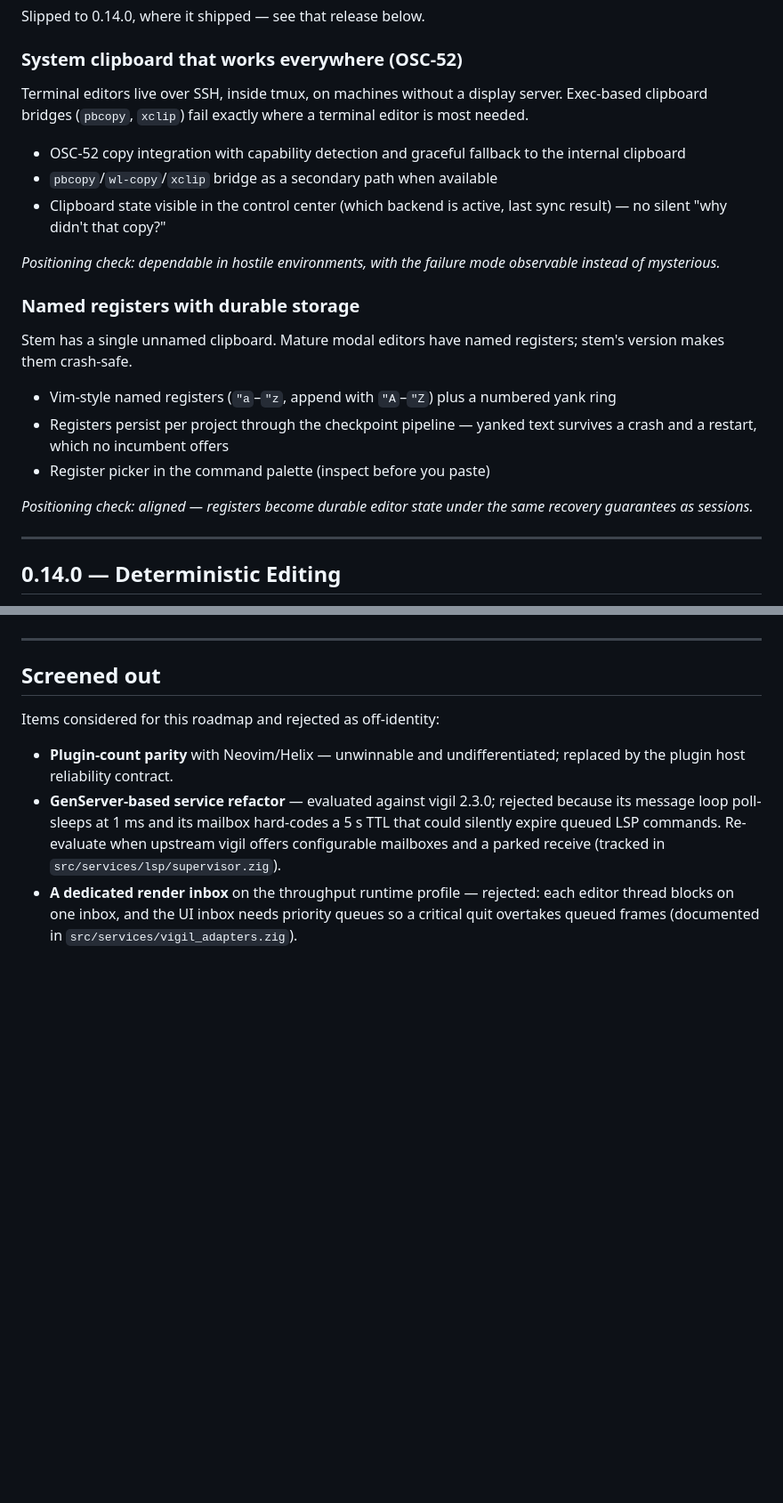
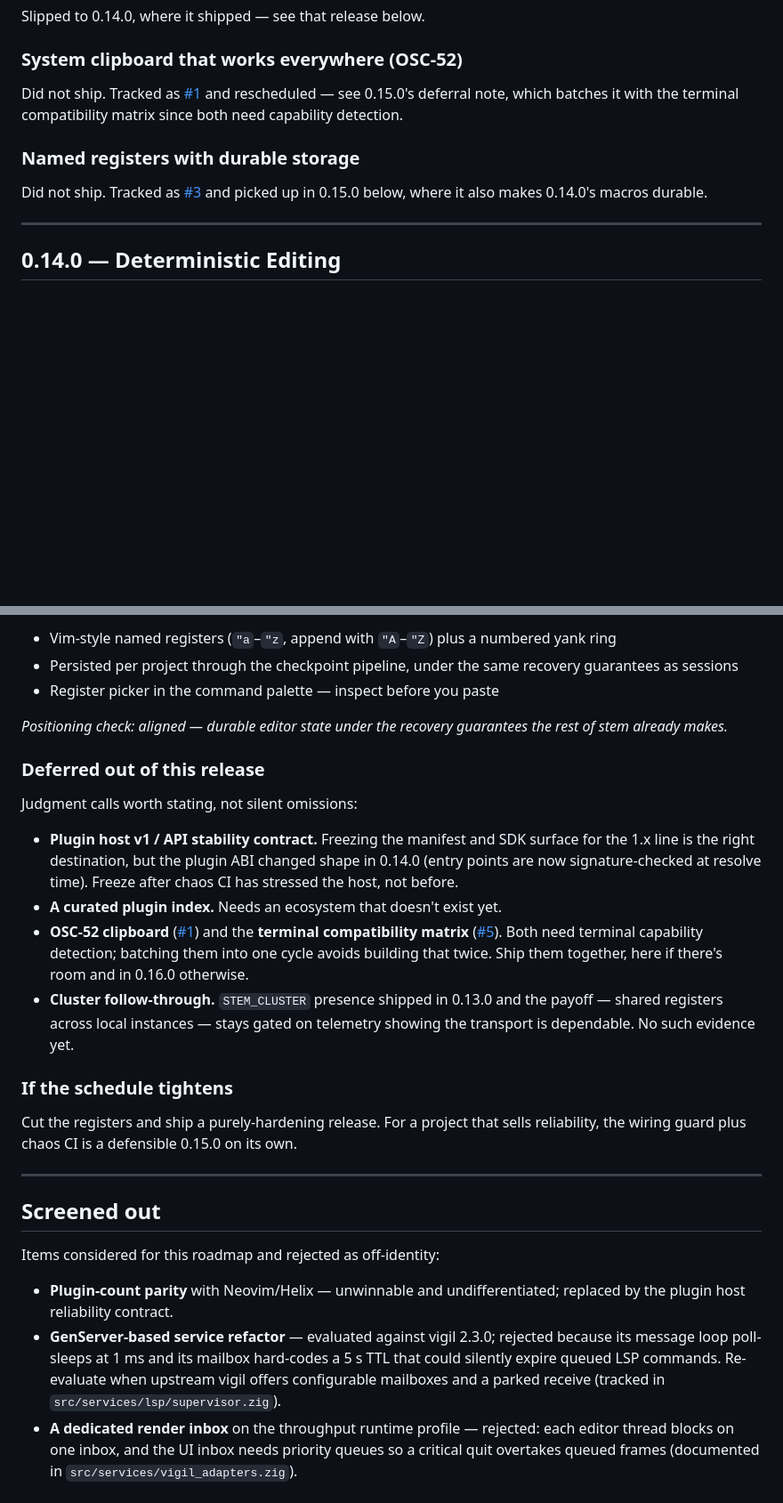
Before and after one commit to ooyeku/stem, a Markdown page: docs/roadmap.md, 2 parts joined by grey strips. Shown at 89% size. Drawn GitHub-style; blank space fills up the shorter version.

```diff
--- a/docs/roadmap.md
+++ b/docs/roadmap.md
@@ -42,32 +45,16 @@ Slipped to 0.14.0, where it shipped — see that release below.
 
 ### System clipboard that works everywhere (OSC-52)
 
-Terminal editors live over SSH, inside tmux, on machines without a
-display server. Exec-based clipboard bridges (`pbcopy`, `xclip`) fail
-exactly where a terminal editor is most needed.
-
-- OSC-52 copy integration with capability detection and graceful
-  fallback to the internal clipboard
-- `pbcopy`/`wl-copy`/`xclip` bridge as a secondary path when available
-- Clipboard state visible in the control center (which backend is
-  active, last sync result) — no silent "why didn't that copy?"
-
-*Positioning check: dependable in hostile environments, with the
-failure mode observable instead of mysterious.*
+Did not ship. Tracked as
+[#1](https://github.com/ooyeku/stem/issues/1) and rescheduled — see
+0.15.0's deferral note, which batches it with the terminal
+compatibility matrix since both need capability detection.
 
 ### Named registers with durable storage
 
-Stem has a single unnamed clipboard. Mature modal editors have named
-registers; stem's version makes them crash-safe.
-
-- Vim-style named registers (`"a`–`"z`, append with `"A`–`"Z`) plus a
-  numbered yank ring
-- Registers persist per project through the checkpoint pipeline —
-  yanked text survives a crash and a restart, which no incumbent offers
-- Register picker in the command palette (inspect before you paste)
-
-*Positioning check: aligned — registers become durable editor state
-under the same recovery guarantees as sessions.*
+Did not ship. Tracked as
+[#3](https://github.com/ooyeku/stem/issues/3) and picked up in 0.15.0
+below, where it also makes 0.14.0's macros durable.
 
 ---
 
@@ -197,3 +196,39 @@ telemetry from 0.13–0.14 shows the transport is dependable.*
+- Vim-style named registers (`"a`–`"z`, append with `"A`–`"Z`) plus a
+  numbered yank ring
+- Persisted per project through the checkpoint pipeline, under the same
+  recovery guarantees as sessions
+- Register picker in the command palette — inspect before you paste
+
+*Positioning check: aligned — durable editor state under the recovery
+guarantees the rest of stem already makes.*
+
+### Deferred out of this release
+
+Judgment calls worth stating, not silent omissions:
+
+- **Plugin host v1 / API stability contract.** Freezing the manifest
+  and SDK surface for the 1.x line is the right destination, but the
+  plugin ABI changed shape in 0.14.0 (entry points are now
+  signature-checked at resolve time). Freeze after chaos CI has
+  stressed the host, not before.
+- **A curated plugin index.** Needs an ecosystem that doesn't exist
+  yet.
+- **OSC-52 clipboard** ([#1](https://github.com/ooyeku/stem/issues/1))
+  and the **terminal compatibility matrix**
+  ([#5](https://github.com/ooyeku/stem/issues/5)). Both need terminal
+  capability detection; batching them into one cycle avoids building
+  that twice. Ship them together, here if there's room and in 0.16.0
+  otherwise.
+- **Cluster follow-through.** `STEM_CLUSTER` presence shipped in
+  0.13.0 and the payoff — shared registers across local instances —
+  stays gated on telemetry showing the transport is dependable. No
+  such evidence yet.
+
+### If the schedule tightens
+
+Cut the registers and ship a purely-hardening release. For a project
+that sells reliability, the wiring guard plus chaos CI is a defensible
+0.15.0 on its own.
 
 ---
 
```
Also changed, not shown: other parts of docs/roadmap.md (+68 -53 lines).
